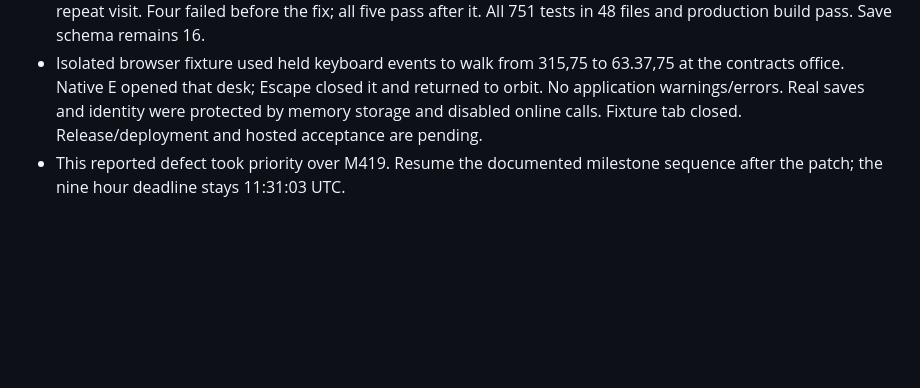
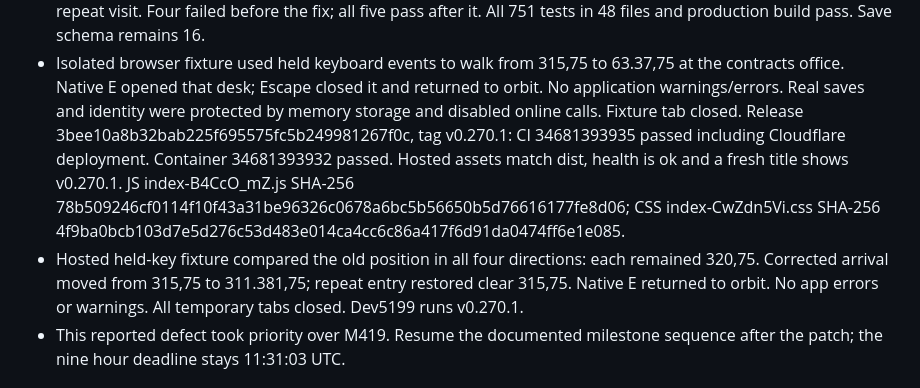
Before and after one commit to AES256Afro/FarSpace, a Markdown page: docs/HANDOFF.md, the part around the change. GitHub-like rendering; blank space fills up the shorter version.

Commit message:
Record hosted city movement regression acceptance

```diff
--- a/docs/HANDOFF.md
+++ b/docs/HANDOFF.md
@@ -25,7 +25,17 @@ M419 through M427 and M433 through M435 remain open in NEXT-MILESTONES.md.
   63.37,75 at the contracts office. Native E opened that desk; Escape closed it
   and returned to orbit. No application warnings/errors. Real saves and identity
   were protected by memory storage and disabled online calls. Fixture tab closed.
-  Release/deployment and hosted acceptance are pending.
+  Release 3bee10a8b32bab225f695575fc5b249981267f0c, tag v0.270.1: CI
+  34681393935 passed including Cloudflare deployment. Container 34681393932
+  passed. Hosted assets match dist, health is ok and a fresh title shows v0.270.1.
+  JS index-B4CcO_mZ.js SHA-256
+  78b509246cf0114f10f43a31be96326c0678a6bc5b56650b5d76616177fe8d06;
+  CSS index-CwZdn5Vi.css SHA-256
+  4f9ba0bcb103d7e5d276c53d483e014ca4cc6c86a417f6d91da0474ff6e1e085.
+- Hosted held-key fixture compared the old position in all four directions:
+  each remained 320,75. Corrected arrival moved from 315,75 to 311.381,75;
+  repeat entry restored clear 315,75. Native E returned to orbit. No app errors
+  or warnings. All temporary tabs closed. Dev5199 runs v0.270.1.
 - This reported defect took priority over M419. Resume the documented milestone
   sequence after the patch; the nine hour deadline stays 11:31:03 UTC.
 
```
Also changed, not shown: docs/WORKLOG-2026-09-12.md (+11 -1 lines).
